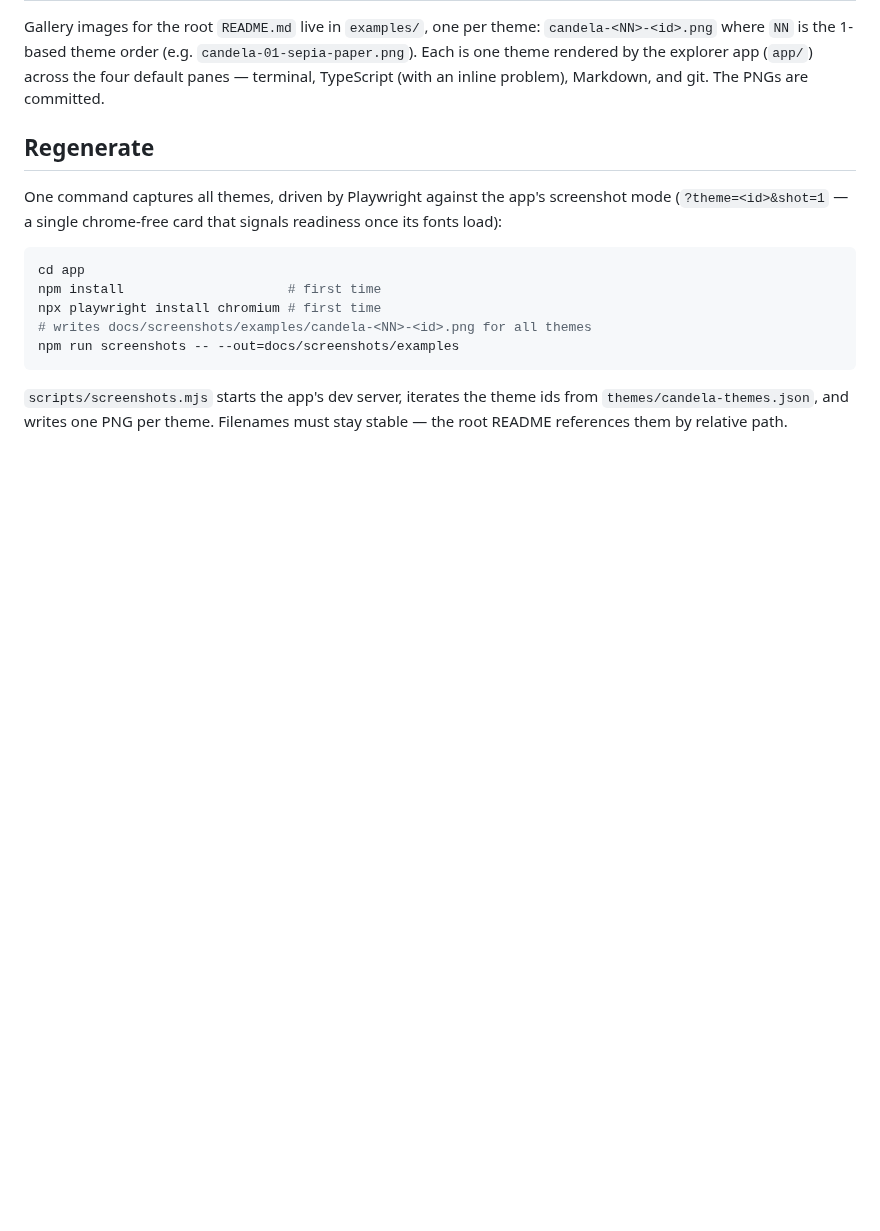
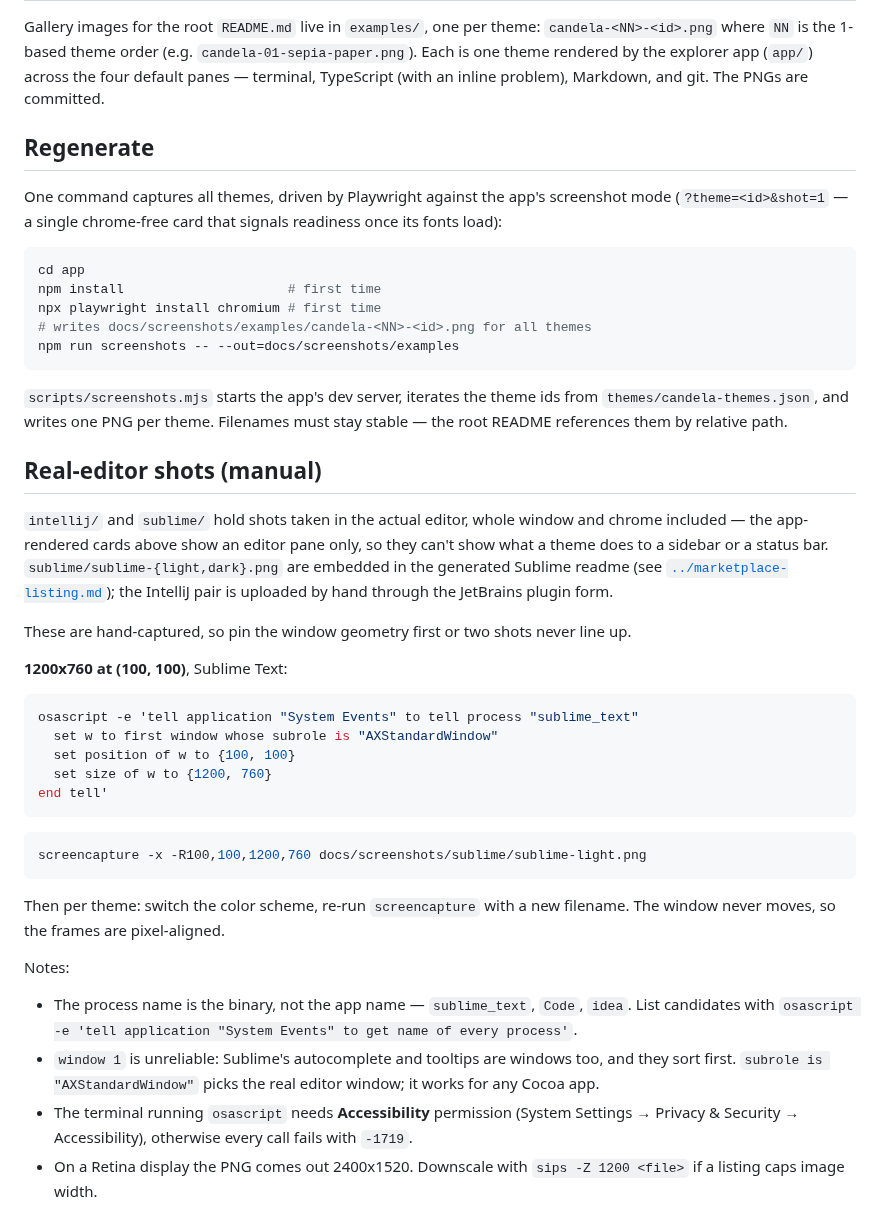
Before and after one commit to schovi/candela-themes, a Markdown page: docs/screenshots/README.md, the part around the change. Drawn GitHub-style; blank space fills up the shorter version.

Commit message:
sublime: show the whole window in the listing
The app-rendered gallery shows an editor pane only, so it cannot show what
Adaptive does to the sidebar, tabs and status bar, which is the point of the
prompt the package now ships. Two hand-captured full-window shots go right
after that paragraph in the readme; validate.js gates both files so a rename
cannot ship a broken image, same as the per-theme gallery.

Documents the osascript window-pinning flow the capture needs — two shots only
line up if the window geometry is fixed first.

````diff
--- a/docs/screenshots/README.md
+++ b/docs/screenshots/README.md
@@ -23,3 +23,45 @@ npm run screenshots -- --out=docs/screenshots/examples
 `scripts/screenshots.mjs` starts the app's dev server, iterates the theme ids
 from `themes/candela-themes.json`, and writes one PNG per theme.
 Filenames must stay stable — the root README references them by relative path.
+
+## Real-editor shots (manual)
+
+`intellij/` and `sublime/` hold shots taken in the actual editor, whole window and
+chrome included — the app-rendered cards above show an editor pane only, so they can't
+show what a theme does to a sidebar or a status bar. `sublime/sublime-{light,dark}.png`
+are embedded in the generated Sublime readme (see
+[`../marketplace-listing.md`](../marketplace-listing.md)); the IntelliJ pair is uploaded
+by hand through the JetBrains plugin form.
+
+These are hand-captured, so pin the window geometry first or two shots never line up.
+
+**1200x760 at (100, 100)**, Sublime Text:
+
+```sh
+osascript -e 'tell application "System Events" to tell process "sublime_text"
+  set w to first window whose subrole is "AXStandardWindow"
+  set position of w to {100, 100}
+  set size of w to {1200, 760}
+end tell'
+```
+
+```sh
+screencapture -x -R100,100,1200,760 docs/screenshots/sublime/sublime-light.png
+```
+
+Then per theme: switch the color scheme, re-run `screencapture` with a new filename.
+The window never moves, so the frames are pixel-aligned.
+
+Notes:
+
+- The process name is the binary, not the app name — `sublime_text`, `Code`,
+  `idea`. List candidates with
+  `osascript -e 'tell application "System Events" to get name of every process'`.
+- `window 1` is unreliable: Sublime's autocomplete and tooltips are windows too, and
+  they sort first. `subrole is "AXStandardWindow"` picks the real editor window; it
+  works for any Cocoa app.
+- The terminal running `osascript` needs **Accessibility** permission
+  (System Settings → Privacy & Security → Accessibility), otherwise every call fails
+  with `-1719`.
+- On a Retina display the PNG comes out 2400x1520. Downscale with
+  `sips -Z 1200 <file>` if a listing caps image width.
````
Also changed, not shown: docs/screenshots/sublime/sublime-dark.png (added), docs/screenshots/sublime/sublime-light.png (added), 1 other file.
